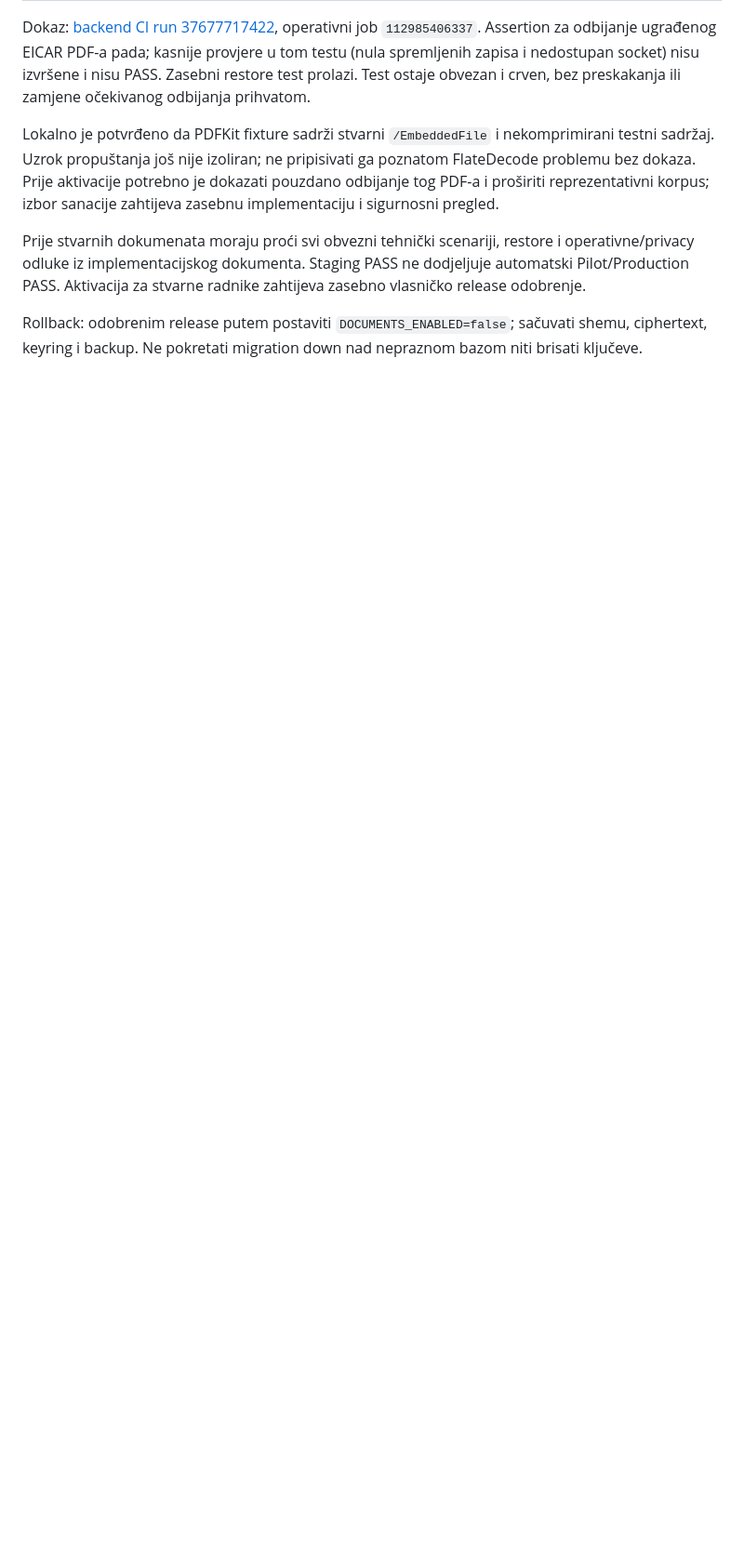
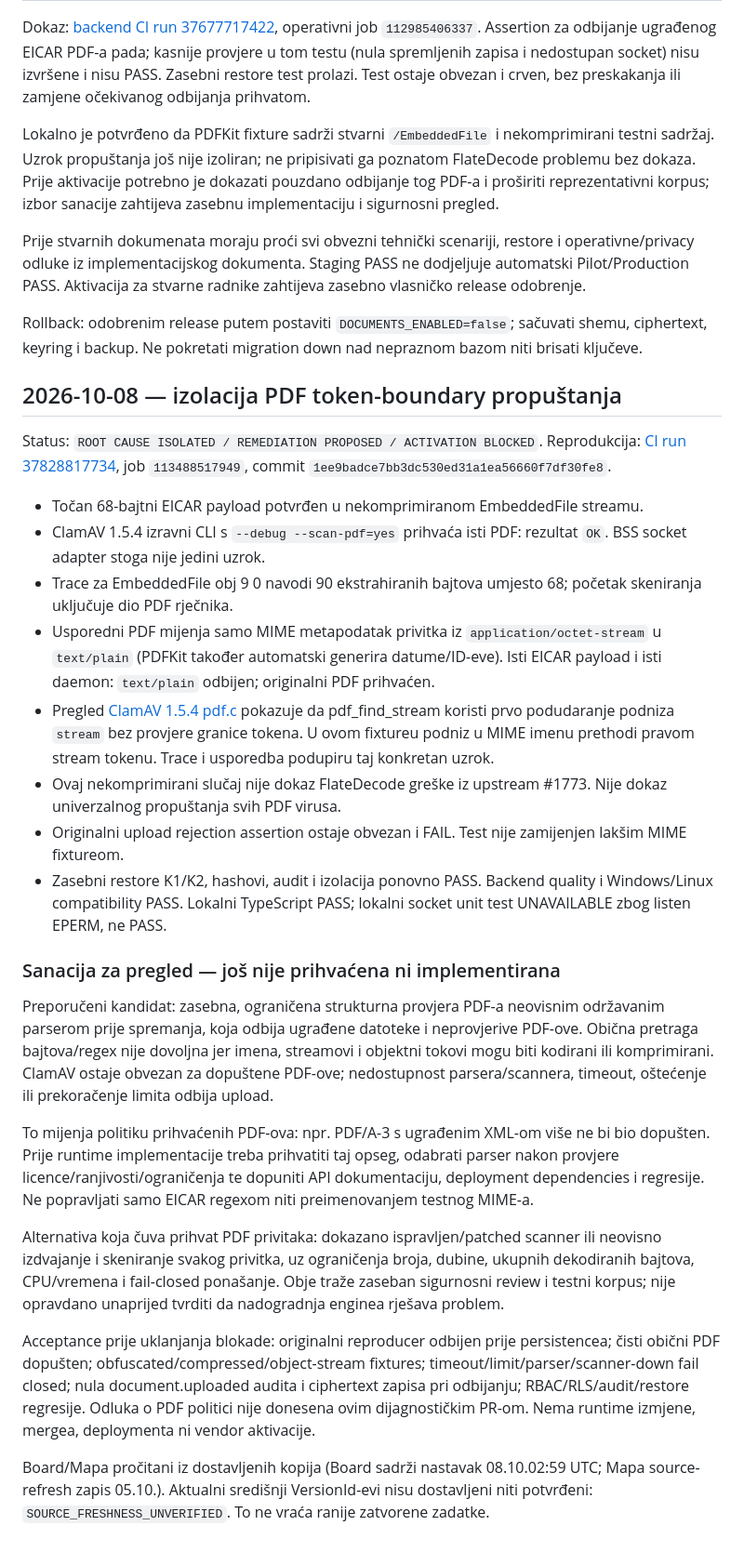
Before and after one commit to tgervasius-lgtm/MVP-BSS, a Markdown page: docs/documents/MAILBOX_STAGING_VERIFICATION.md, the part around the change. Shown at 93% size. Drawn GitHub-style; blank space fills up the shorter version.

Commit message:
docs(documents): record isolated MIME token-boundary scanner failure and remediation choices

```diff
--- a/docs/documents/MAILBOX_STAGING_VERIFICATION.md
+++ b/docs/documents/MAILBOX_STAGING_VERIFICATION.md
@@ -87,3 +87,29 @@ Lokalno je potvrđeno da PDFKit fixture sadrži stvarni `/EmbeddedFile` i nekomp
 Prije stvarnih dokumenata moraju proći svi obvezni tehnički scenariji, restore i operativne/privacy odluke iz implementacijskog dokumenta. Staging PASS ne dodjeljuje automatski Pilot/Production PASS. Aktivacija za stvarne radnike zahtijeva zasebno vlasničko release odobrenje.
 
 Rollback: odobrenim release putem postaviti `DOCUMENTS_ENABLED=false`; sačuvati shemu, ciphertext, keyring i backup. Ne pokretati migration down nad nepraznom bazom niti brisati ključeve.
+
+## 2026-10-08 — izolacija PDF token-boundary propuštanja
+
+Status: `ROOT CAUSE ISOLATED / REMEDIATION PROPOSED / ACTIVATION BLOCKED`.
+Reprodukcija: [CI run 37828817734](https://github.com/tgervasius-lgtm/MVP-BSS/actions/runs/37828817734), job `113488517949`, commit `1ee9badce7bb3dc530ed31a1ea56660f7df30fe8`.
+
+- Točan 68-bajtni EICAR payload potvrđen u nekomprimiranom EmbeddedFile streamu.
+- ClamAV 1.5.4 izravni CLI s `--debug --scan-pdf=yes` prihvaća isti PDF: rezultat `OK`. BSS socket adapter stoga nije jedini uzrok.
+- Trace za EmbeddedFile obj 9 0 navodi 90 ekstrahiranih bajtova umjesto 68; početak skeniranja uključuje dio PDF rječnika.
+- Usporedni PDF mijenja samo MIME metapodatak privitka iz `application/octet-stream` u `text/plain` (PDFKit također automatski generira datume/ID-eve). Isti EICAR payload i isti daemon: `text/plain` odbijen; originalni PDF prihvaćen.
+- Pregled [ClamAV 1.5.4 pdf.c](https://github.com/Cisco-Talos/clamav/blob/clamav-1.5.4/libclamav/pdf.c#L237) pokazuje da pdf_find_stream koristi prvo podudaranje podniza `stream` bez provjere granice tokena. U ovom fixtureu podniz u MIME imenu prethodi pravom stream tokenu. Trace i usporedba podupiru taj konkretan uzrok.
+- Ovaj nekomprimirani slučaj nije dokaz FlateDecode greške iz upstream #1773. Nije dokaz univerzalnog propuštanja svih PDF virusa.
+- Originalni upload rejection assertion ostaje obvezan i FAIL. Test nije zamijenjen lakšim MIME fixtureom.
+- Zasebni restore K1/K2, hashovi, audit i izolacija ponovno PASS. Backend quality i Windows/Linux compatibility PASS. Lokalni TypeScript PASS; lokalni socket unit test UNAVAILABLE zbog listen EPERM, ne PASS.
+
+### Sanacija za pregled — još nije prihvaćena ni implementirana
+
+Preporučeni kandidat: zasebna, ograničena strukturna provjera PDF-a neovisnim održavanim parserom prije spremanja, koja odbija ugrađene datoteke i neprovjerive PDF-ove. Obična pretraga bajtova/regex nije dovoljna jer imena, streamovi i objektni tokovi mogu biti kodirani ili komprimirani. ClamAV ostaje obvezan za dopuštene PDF-ove; nedostupnost parsera/scannera, timeout, oštećenje ili prekoračenje limita odbija upload.
+
+To mijenja politiku prihvaćenih PDF-ova: npr. PDF/A-3 s ugrađenim XML-om više ne bi bio dopušten. Prije runtime implementacije treba prihvatiti taj opseg, odabrati parser nakon provjere licence/ranjivosti/ograničenja te dopuniti API dokumentaciju, deployment dependencies i regresije. Ne popravljati samo EICAR regexom niti preimenovanjem testnog MIME-a.
+
+Alternativa koja čuva prihvat PDF privitaka: dokazano ispravljen/patched scanner ili neovisno izdvajanje i skeniranje svakog privitka, uz ograničenja broja, dubine, ukupnih dekodiranih bajtova, CPU/vremena i fail-closed ponašanje. Obje traže zaseban sigurnosni review i testni korpus; nije opravdano unaprijed tvrditi da nadogradnja enginea rješava problem.
+
+Acceptance prije uklanjanja blokade: originalni reproducer odbijen prije persistencea; čisti obični PDF dopušten; obfuscated/compressed/object-stream fixtures; timeout/limit/parser/scanner-down fail closed; nula document.uploaded audita i ciphertext zapisa pri odbijanju; RBAC/RLS/audit/restore regresije. Odluka o PDF politici nije donesena ovim dijagnostičkim PR-om. Nema runtime izmjene, mergea, deploymenta ni vendor aktivacije.
+
+Board/Mapa pročitani iz dostavljenih kopija (Board sadrži nastavak 08.10.02:59 UTC; Mapa source-refresh zapis 05.10.). Aktualni središnji VersionId-evi nisu dostavljeni niti potvrđeni: `SOURCE_FRESHNESS_UNVERIFIED`. To ne vraća ranije zatvorene zadatke.
```
